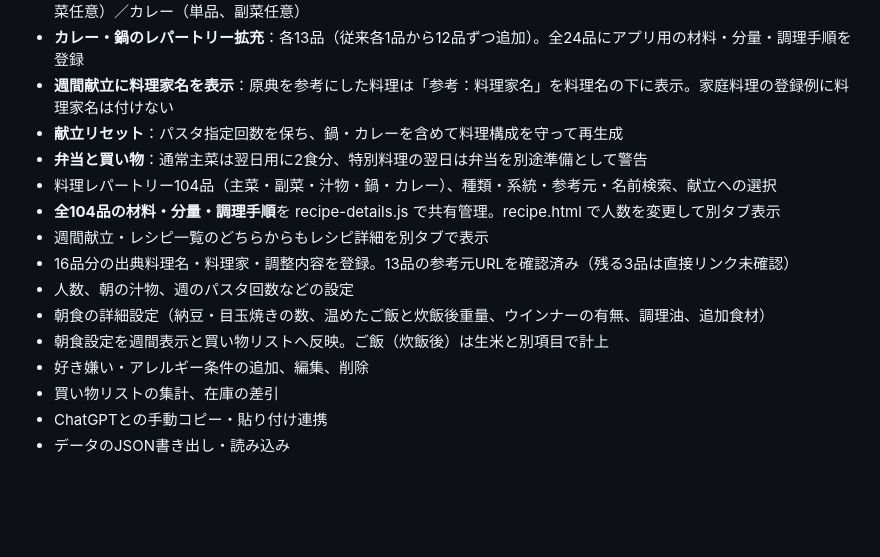
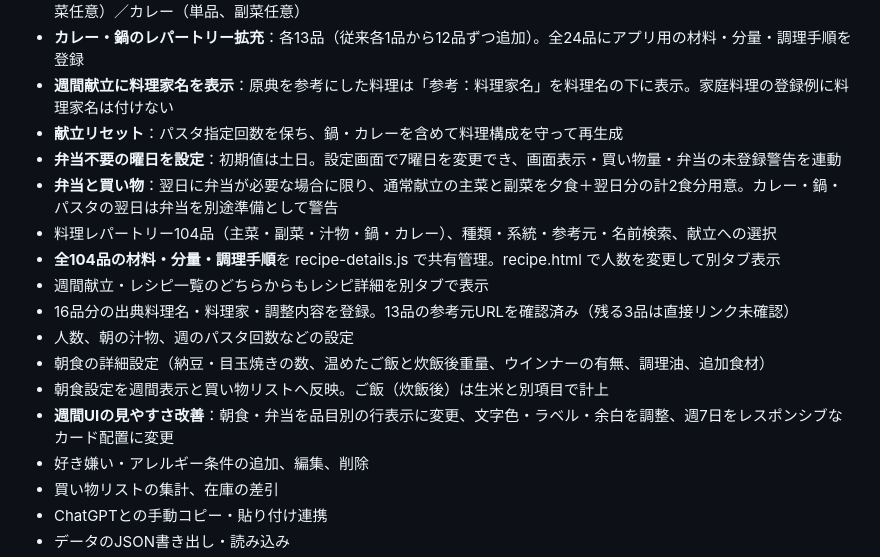
Before and after one commit to YUDAI111111/mainichi-kondate, a Markdown page: README.md, the part around the change. GitHub-like rendering; blank space fills up the shorter version.

Commit message:
docs: document no-bento weekdays and improved meal planner readability

```diff
--- a/README.md
+++ b/README.md
@@ -13,7 +13,8 @@ GitHub Pages: リポジトリの Settings → Pages → Build and deployment →
 - **カレー・鍋のレパートリー拡充**：各13品（従来各1品から12品ずつ追加）。全24品にアプリ用の材料・分量・調理手順を登録
 - **週間献立に料理家名を表示**：原典を参考にした料理は「参考：料理家名」を料理名の下に表示。家庭料理の登録例に料理家名は付けない
 - **献立リセット**：パスタ指定回数を保ち、鍋・カレーを含めて料理構成を守って再生成
-- **弁当と買い物**：通常主菜は翌日用に2食分、特別料理の翌日は弁当を別途準備として警告
+- **弁当不要の曜日を設定**：初期値は土日。設定画面で7曜日を変更でき、画面表示・買い物量・弁当の未登録警告を連動
+- **弁当と買い物**：翌日に弁当が必要な場合に限り、通常献立の主菜と副菜を夕食＋翌日分の計2食分用意。カレー・鍋・パスタの翌日は弁当を別途準備として警告
 - 料理レパートリー104品（主菜・副菜・汁物・鍋・カレー）、種類・系統・参考元・名前検索、献立への選択
 - **全104品の材料・分量・調理手順**を recipe-details.js で共有管理。recipe.html で人数を変更して別タブ表示
 - 週間献立・レシピ一覧のどちらからもレシピ詳細を別タブで表示
@@ -21,6 +22,7 @@ GitHub Pages: リポジトリの Settings → Pages → Build and deployment →
 - 人数、朝の汁物、週のパスタ回数などの設定
 - 朝食の詳細設定（納豆・目玉焼きの数、温めたご飯と炊飯後重量、ウインナーの有無、調理油、追加食材）
 - 朝食設定を週間表示と買い物リストへ反映。ご飯（炊飯後）は生米と別項目で計上
+- **週間UIの見やすさ改善**：朝食・弁当を品目別の行表示に変更、文字色・ラベル・余白を調整、週7日をレスポンシブなカード配置に変更
 - 好き嫌い・アレルギー条件の追加、編集、削除
 - 買い物リストの集計、在庫の差引
 - ChatGPTとの手動コピー・貼り付け連携
```
